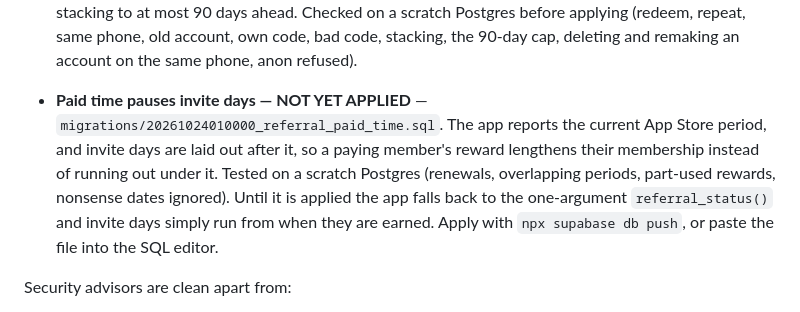
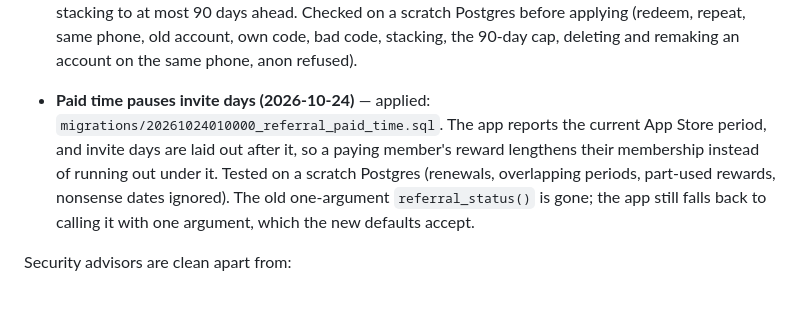
Before and after one commit to xdeng3-collab/capwords, a Markdown page: supabase/README.md, the part around the change. Drawn GitHub-style.

Commit message:
Note the paid-period migration as applied
Co-Authored-By: Claude Opus 5.5 <noreply@anthropic.com>

```diff
--- a/supabase/README.md
+++ b/supabase/README.md
@@ -46,15 +46,14 @@ Against project `bxwifjkinhtxxcelasqe`, already done via the Supabase MCP server
   days ahead. Checked on a scratch Postgres before applying (redeem, repeat,
   same phone, old account, own code, bad code, stacking, the 90-day cap,
   deleting and remaking an account on the same phone, anon refused).
-- **Paid time pauses invite days — NOT YET APPLIED** —
+- **Paid time pauses invite days (2026-10-24)** — applied:
   `migrations/20261024010000_referral_paid_time.sql`. The app reports the
   current App Store period, and invite days are laid out after it, so a paying
   member's reward lengthens their membership instead of running out under it.
   Tested on a scratch Postgres (renewals, overlapping periods, part-used
-  rewards, nonsense dates ignored). Until it is applied the app falls back to
-  the one-argument `referral_status()` and invite days simply run from when
-  they are earned. Apply with `npx supabase db push`, or paste the file into
-  the SQL editor.
+  rewards, nonsense dates ignored). The old one-argument `referral_status()`
+  is gone; the app still falls back to calling it with one argument, which
+  the new defaults accept.
 
 Security advisors are clean apart from:
 - the expected `SECURITY DEFINER`-callable notes on the friend-graph and
```
